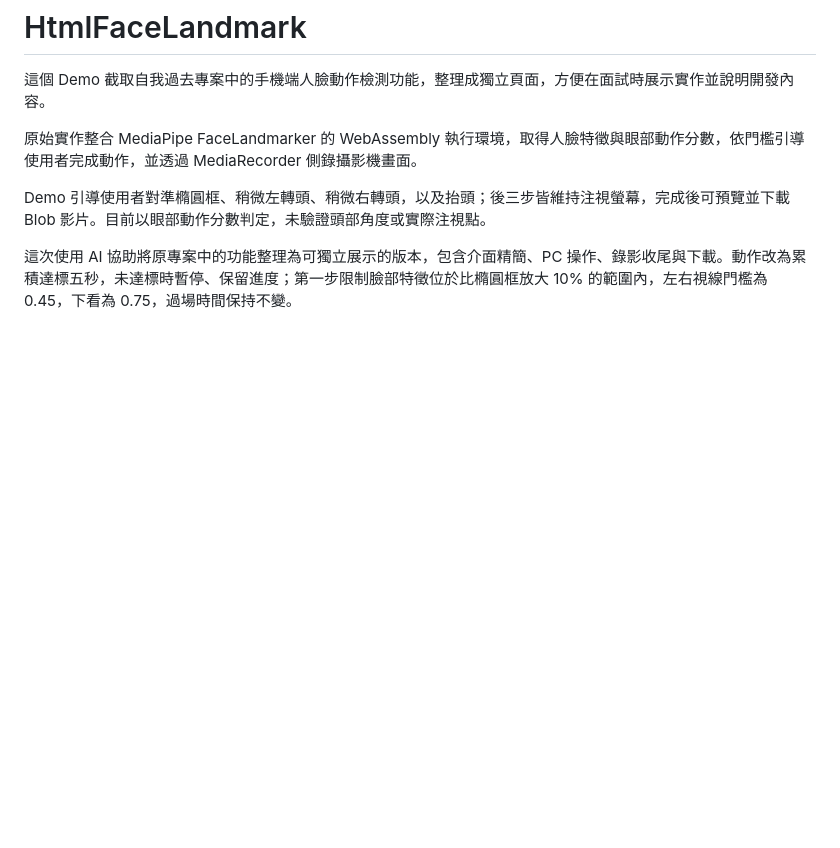
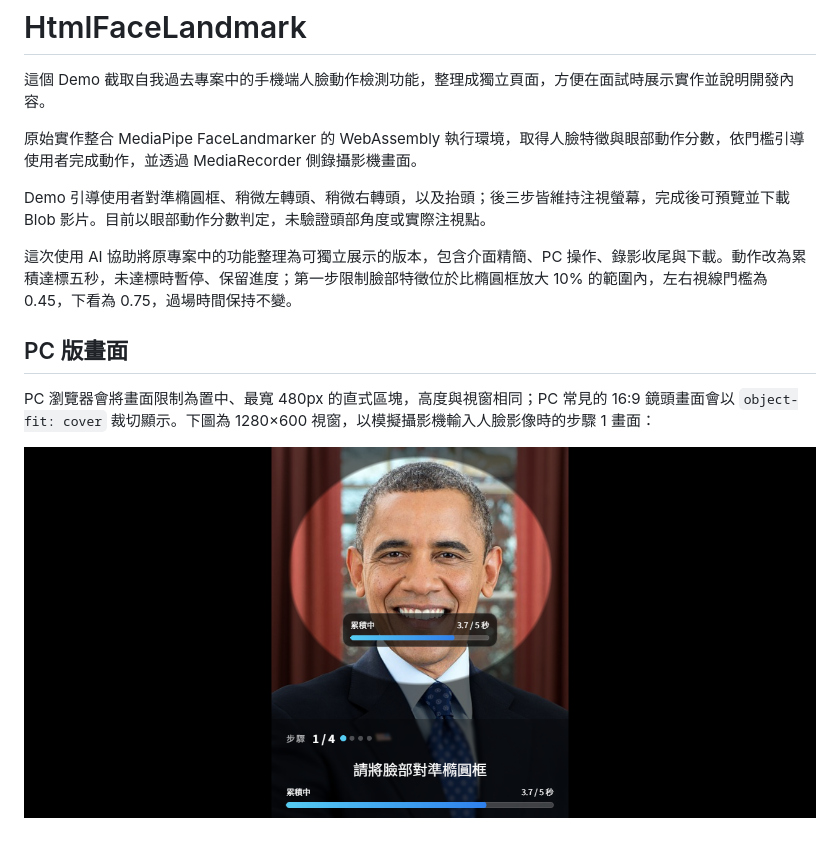
Before and after one commit to meteor950187/HtmlFaceLandmark, a Markdown page: README.md, the part around the change. Drawn GitHub-style; pictures changed too: docs/images/pc-preview.png (added); blank space fills up the shorter version.

Commit message:
Add PC layout screenshot to README
Co-Authored-By: Claude Opus 5.5 <noreply@anthropic.com>

```diff
--- a/README.md
+++ b/README.md
@@ -7,3 +7,9 @@
 Demo 引導使用者對準橢圓框、稍微左轉頭、稍微右轉頭，以及抬頭；後三步皆維持注視螢幕，完成後可預覽並下載 Blob 影片。目前以眼部動作分數判定，未驗證頭部角度或實際注視點。
 
 這次使用 AI 協助將原專案中的功能整理為可獨立展示的版本，包含介面精簡、PC 操作、錄影收尾與下載。動作改為累積達標五秒，未達標時暫停、保留進度；第一步限制臉部特徵位於比橢圓框放大 10% 的範圍內，左右視線門檻為 0.45，下看為 0.75，過場時間保持不變。
+
+## PC 版畫面
+
+PC 瀏覽器會將畫面限制為置中、最寬 480px 的直式區塊，高度與視窗相同；PC 常見的 16:9 鏡頭畫面會以 `object-fit: cover` 裁切顯示。下圖為 1280×600 視窗，以模擬攝影機輸入人臉影像時的步驟 1 畫面：
+
+![PC 版步驟 1 畫面](docs/images/pc-preview.png)
```
